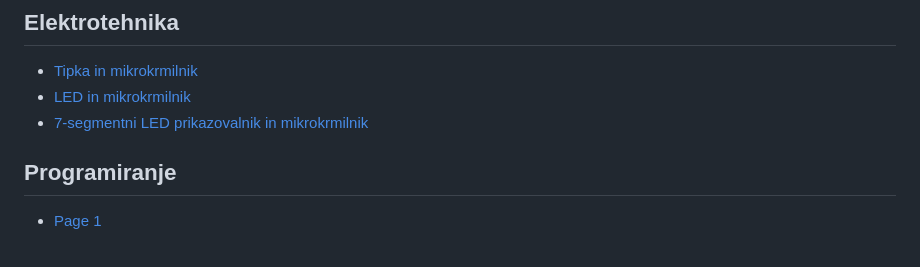
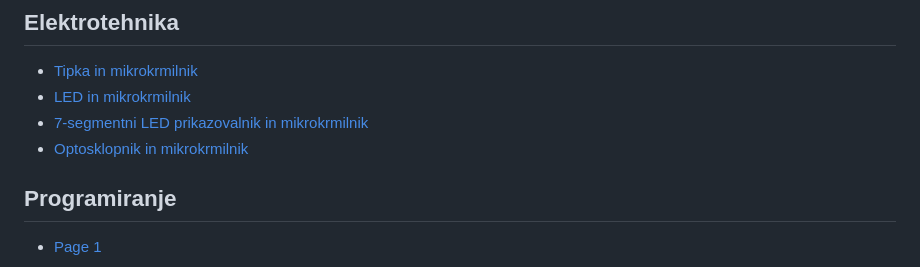
Before and after one commit to fsprojekti/wiki, a Markdown page: SUMMARY.md, the part around the change. Drawn GitHub-style.

```diff
--- a/SUMMARY.md
+++ b/SUMMARY.md
@@ -5,6 +5,7 @@
 * [Tipka in mikrokrmilnik](README.md)
 * [LED in mikrokrmilnik](elektrotehnika/led-in-mikrokrmilnik.md)
 * [7-segmentni LED prikazovalnik in mikrokrmilnik](elektrotehnika/7-segmentni-led-prikazovalnik-in-mikrokrmilnik.md)
+* [Optosklopnik in mikrokrmilnik](elektrotehnika/optosklopnik-in-mikrokrmilnik.md)
 
 ## Programiranje
 
```
Also changed, not shown: elektrotehnika/optosklopnik-in-mikrokrmilnik.md (added, +55 -0 lines), .gitbook/assets/opto.png (added), .gitbook/assets/optoElement.png (added), 1 other file.
